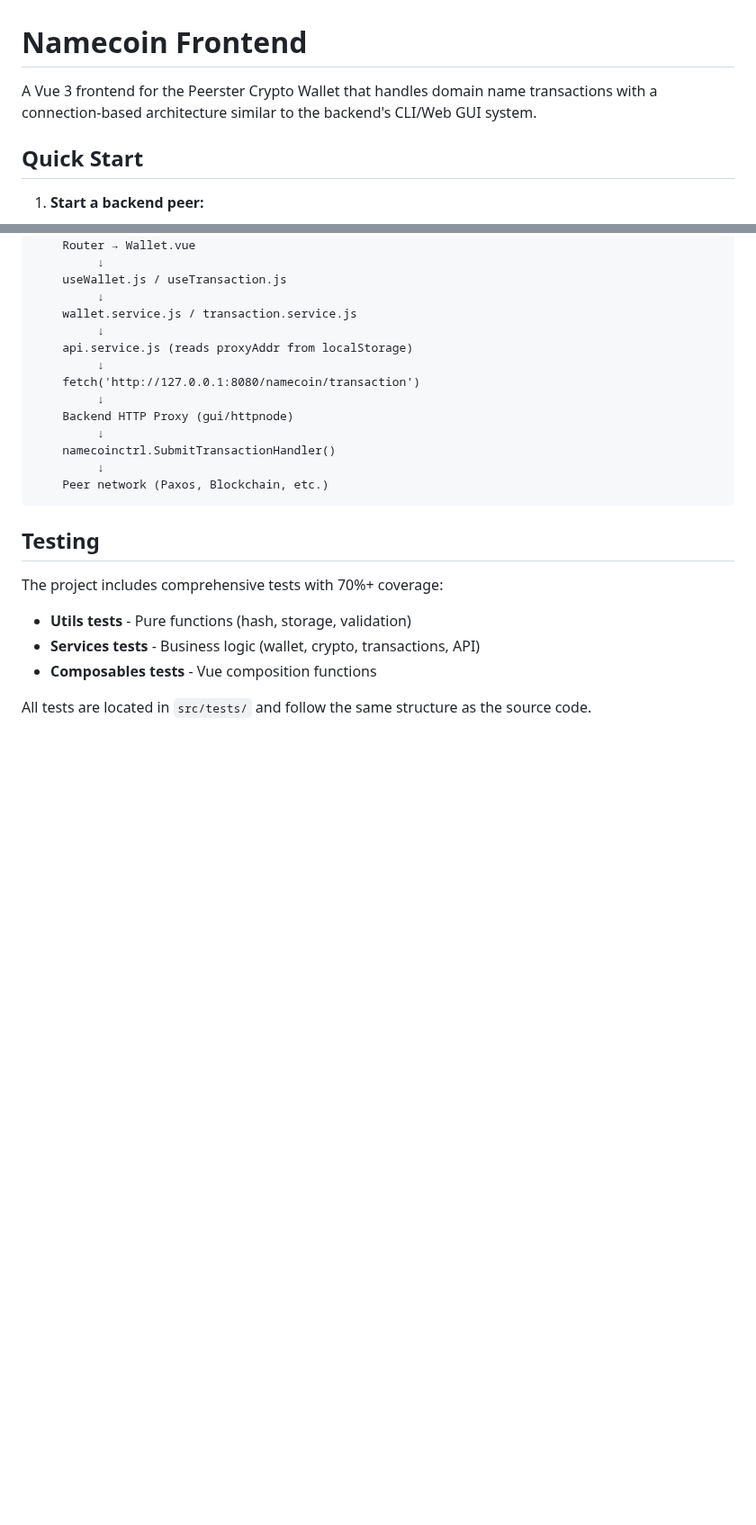
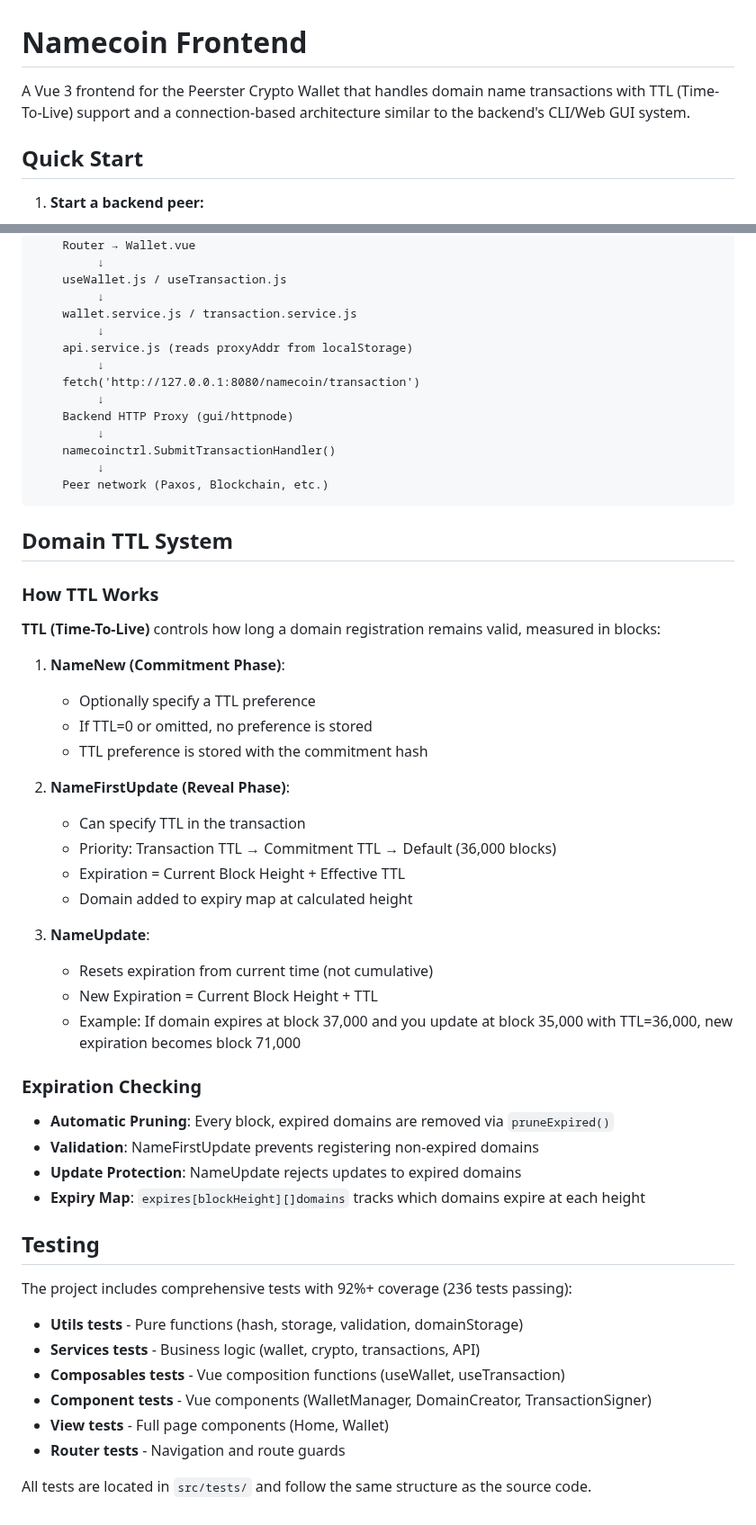
Before and after one commit to Dearop/Namecoin, a Markdown page: frontend/README.md, 2 parts joined by grey strips. Shown at 90% size. Rendered like a GitHub page; blank space fills up the shorter version.

Commit message:
Update README and architecture guide to include TTL support details and implementation status

````diff
--- a/frontend/README.md
+++ b/frontend/README.md
@@ -1,6 +1,6 @@
 # Namecoin Frontend
 
-A Vue 3 frontend for the Peerster Crypto Wallet that handles domain name transactions with a connection-based architecture similar to the backend's CLI/Web GUI system.
+A Vue 3 frontend for the Peerster Crypto Wallet that handles domain name transactions with TTL (Time-To-Live) support and a connection-based architecture similar to the backend's CLI/Web GUI system.
 
 ## Quick Start
 
@@ -140,12 +152,44 @@ User → Home.vue (enter 127.0.0.1:8080)
     Peer network (Paxos, Blockchain, etc.)
 ```
 
+## Domain TTL System
+
+### How TTL Works
+
+**TTL (Time-To-Live)** controls how long a domain registration remains valid, measured in blocks:
+
+1. **NameNew (Commitment Phase)**:
+   - Optionally specify a TTL preference
+   - If TTL=0 or omitted, no preference is stored
+   - TTL preference is stored with the commitment hash
+
+2. **NameFirstUpdate (Reveal Phase)**:
+   - Can specify TTL in the transaction
+   - Priority: Transaction TTL → Commitment TTL → Default (36,000 blocks)
+   - Expiration = Current Block Height + Effective TTL
+   - Domain added to expiry map at calculated height
+
+3. **NameUpdate**:
+   - Resets expiration from current time (not cumulative)
+   - New Expiration = Current Block Height + TTL
+   - Example: If domain expires at block 37,000 and you update at block 35,000 with TTL=36,000, new expiration becomes block 71,000
+
+### Expiration Checking
+
+- **Automatic Pruning**: Every block, expired domains are removed via `pruneExpired()`
+- **Validation**: NameFirstUpdate prevents registering non-expired domains
+- **Update Protection**: NameUpdate rejects updates to expired domains
+- **Expiry Map**: `expires[blockHeight][]domains` tracks which domains expire at each height
+
 ## Testing
 
-The project includes comprehensive tests with 70%+ coverage:
+The project includes comprehensive tests with 92%+ coverage (236 tests passing):
 
-- **Utils tests** - Pure functions (hash, storage, validation)
+- **Utils tests** - Pure functions (hash, storage, validation, domainStorage)
 - **Services tests** - Business logic (wallet, crypto, transactions, API)
-- **Composables tests** - Vue composition functions
+- **Composables tests** - Vue composition functions (useWallet, useTransaction)
+- **Component tests** - Vue components (WalletManager, DomainCreator, TransactionSigner)
+- **View tests** - Full page components (Home, Wallet)
+- **Router tests** - Navigation and route guards
 
 All tests are located in `src/tests/` and follow the same structure as the source code.
````
Also changed, not shown: other parts of frontend/README.md (+13 -1 lines), planning/frontend-architecture-guide.md (+24 -11 lines).
